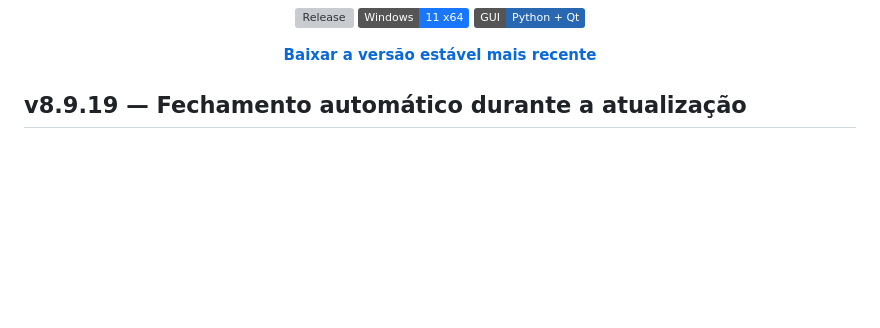
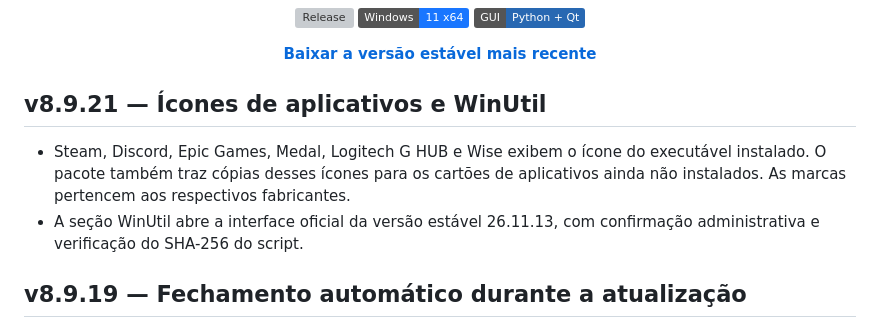
Before and after one commit to Callas157/Callas-Optimizer-Windows, a Markdown page: README.md, the part around the change. Rendered like a GitHub page; badges without logos; blank space fills up the shorter version; grey boxes are pictures that could not be loaded.

Commit message:
feat: usar ícones oficiais e abrir o WinUtil pela Central

```diff
--- a/README.md
+++ b/README.md
@@ -14,6 +14,11 @@
 
 **[Baixar a versão estável mais recente](https://github.com/Callas157/Callas-Optimizer-Windows/releases/latest)**
 </div>
+
+## v8.9.21 — Ícones de aplicativos e WinUtil
+
+- Steam, Discord, Epic Games, Medal, Logitech G HUB e Wise exibem o ícone do executável instalado. O pacote também traz cópias desses ícones para os cartões de aplicativos ainda não instalados. As marcas pertencem aos respectivos fabricantes.
+- A seção WinUtil abre a interface oficial da versão estável 26.11.13, com confirmação administrativa e verificação do SHA-256 do script.
 
 ## v8.9.19 — Fechamento automático durante a atualização
 
```
Also changed, not shown: CHANGELOG.md (+5 -0 lines), assets/icons/discord.png (added), assets/icons/epic.png (added), assets/icons/lghub.png (added), assets/icons/medal.png (added), assets/icons/steam.png (added), assets/icons/wise.png (added), 6 other files.
